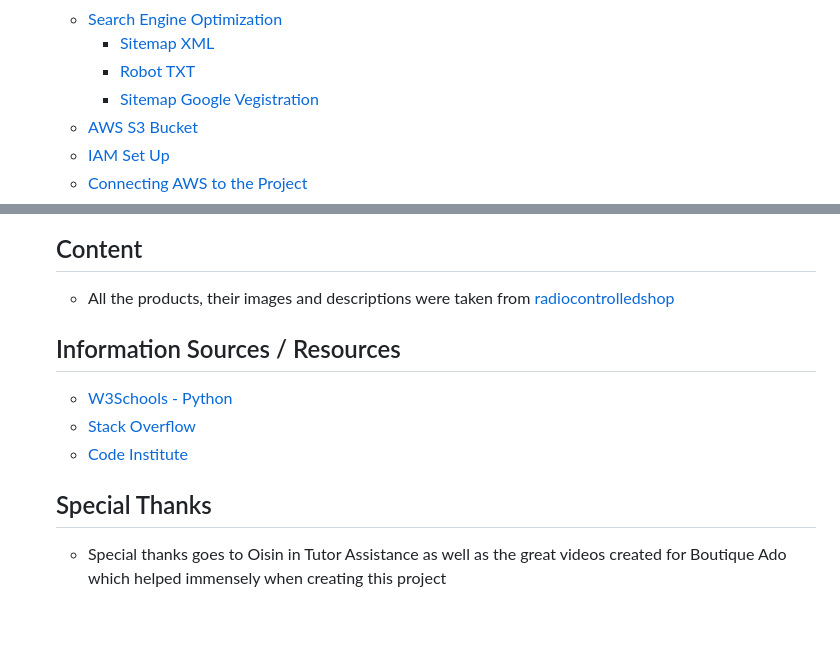
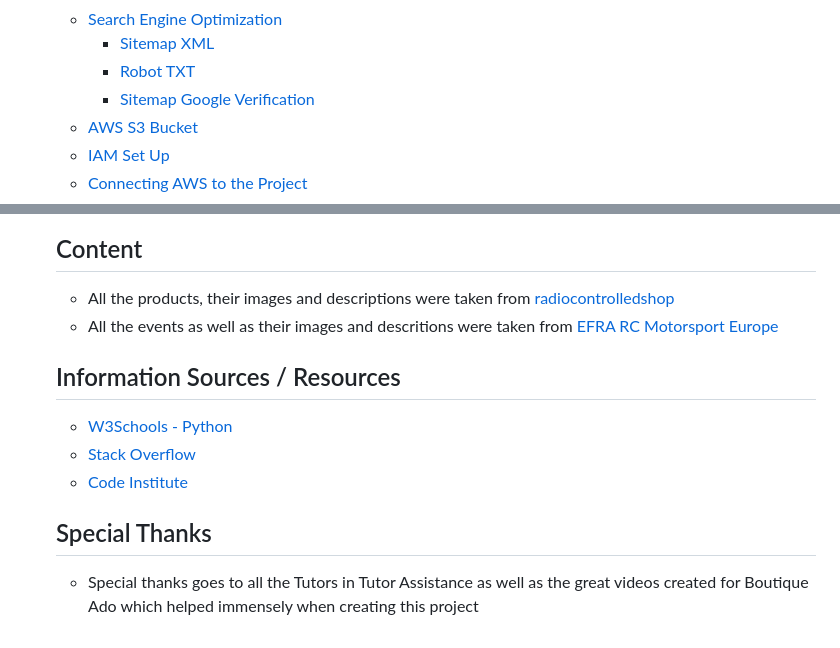
Before and after one commit to KeithBautista/RCRaceReady, a Markdown page: README.md, 2 parts joined by grey strips. GitHub-like rendering.

Commit message:
added final fixes in read me and testing md

```diff
--- a/README.md
+++ b/README.md
@@ -45,7 +45,7 @@ README Table Content
     - [Search Engine Optimization](#search-engine-optimization)
         - [Sitemap XML](#sitemap-xml)
         - [Robot TXT](#robot-txt)
-        - [Sitemap Google Vegistration](#sitemap-google-verification)
+        - [Sitemap Google Verification](#sitemap-google-verification)
     - [AWS S3 Bucket](#aws-s3-bucket)
     - [IAM Set Up](#iam-set-up)
     - [Connecting AWS to the Project](#connecting-aws-to-the-project)
@@ -585,6 +585,7 @@ To get started, you will need a Stripe account, which you can sign up for [here]
 ## Content
 
 - All the products, their images and descriptions were taken from [radiocontrolledshop](https://www.radiocontrolledshop.ie/)
+- All the events as well as their images and descritions were taken from [EFRA RC Motorsport Europe](https://www.efra.ws/race-calendar/)
 
 ## Information Sources / Resources
 
@@ -593,4 +594,4 @@ To get started, you will need a Stripe account, which you can sign up for [here]
 - [Code Institute](https://codeinstitute.net/ie/)
 
 ## Special Thanks
-- Special thanks goes to Oisin in Tutor Assistance as well as the great videos created for Boutique Ado which helped immensely when creating this project
+- Special thanks goes to all the Tutors in Tutor Assistance as well as the great videos created for Boutique Ado which helped immensely when creating this project
```
Also changed, not shown: TESTING.md (+0 -1 lines).
